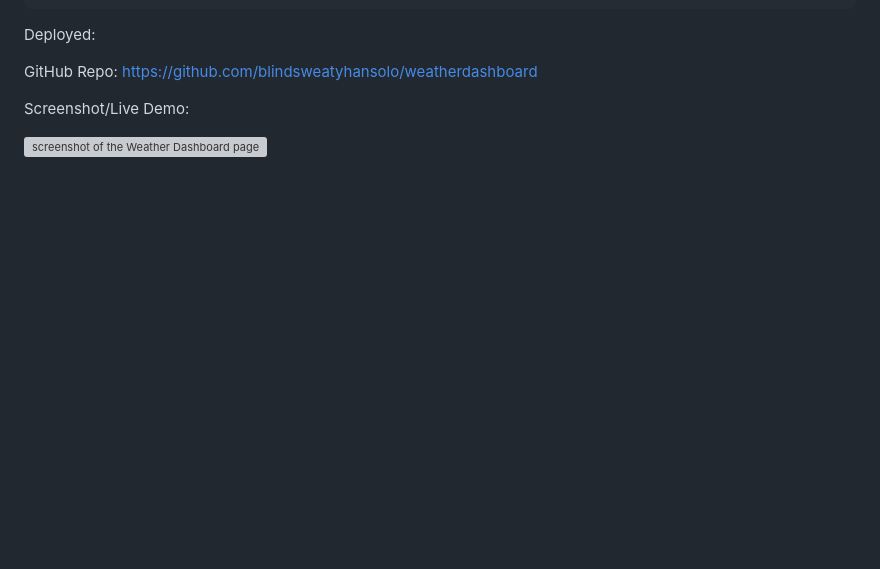
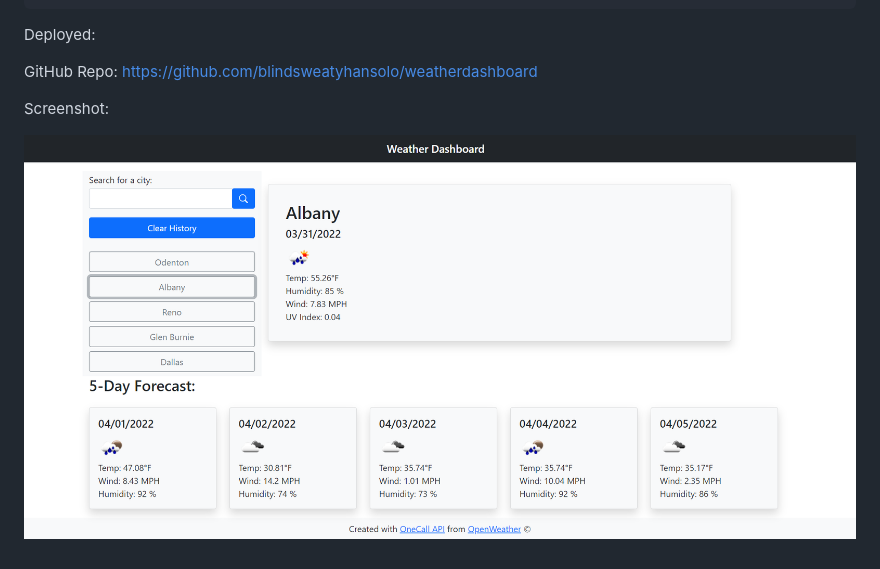
Before and after one commit to blindsweatyhansolo/weatherdashboard, a Markdown page: README.md, the part around the change. Drawn GitHub-style; pictures changed too: assets/images/weatherdashboardScreenShotFS.png (added); blank space fills up the shorter version; grey boxes are pictures that could not be loaded.

Commit message:
added header for 5day forecast container, screenshot in readme

```diff
--- a/README.md
+++ b/README.md
@@ -38,6 +38,6 @@ Deployed:
 
 GitHub Repo: https://github.com/blindsweatyhansolo/weatherdashboard
 
-Screenshot/Live Demo:
+Screenshot:
 
-![screenshot of the Weather Dashboard page]()
+![screenshot of the Weather Dashboard page](./assets/images/weatherdashboardScreenShotFS.png)
```
Also changed, not shown: assets/images/weatherdashboardScreenShot.png (added), 1 other file.
